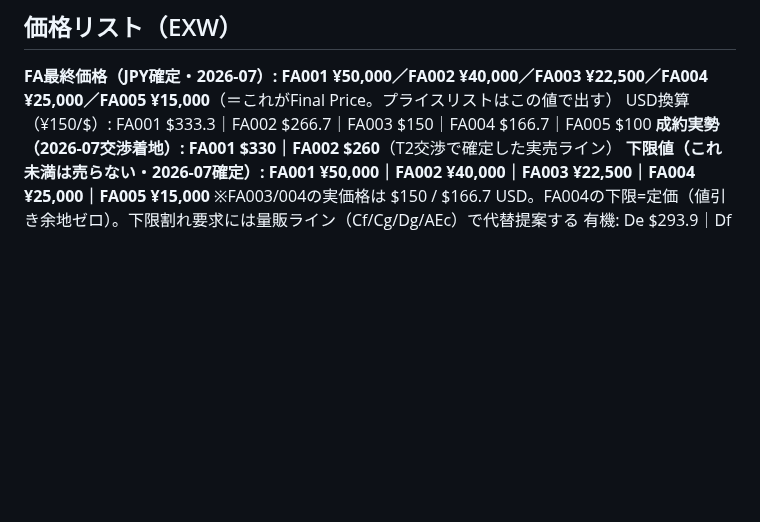
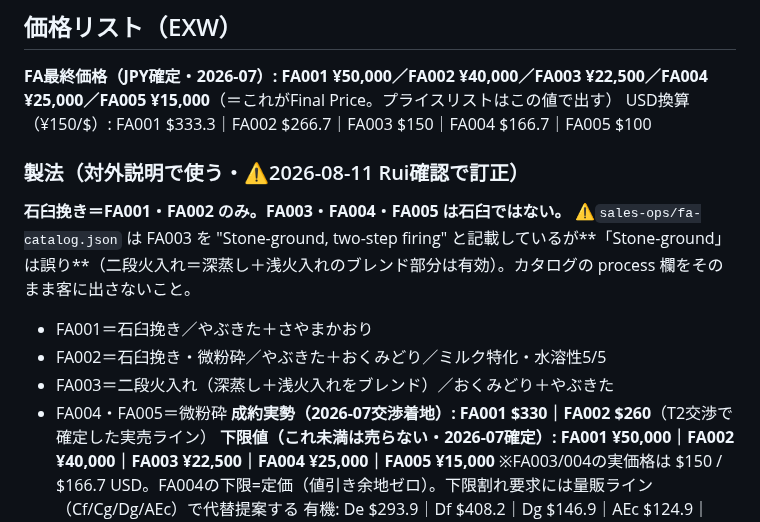
Before and after one commit to ruisasase-pyrenee/pyrenee-slack-agent, a Markdown page: CLAUDE.md, the part around the change. Drawn GitHub-style; blank space fills up the shorter version.

Commit message:
Correct FA003 milling: stone-ground applies to FA001-002 only
Rui confirms FA003 is not stone-ground, so the process field in
fa-catalog.json is wrong on that point. Records the per-SKU milling
and firing detail in CLAUDE.md and warns against quoting the catalog
process field to customers.

Co-Authored-By: Claude Opus 5 <noreply@anthropic.com>
Claude-Session: https://claude.ai/code/session_019drNyvonrJVNiqtNAnfn7A

```diff
--- a/CLAUDE.md
+++ b/CLAUDE.md
@@ -24,6 +24,13 @@
 ## 価格リスト（EXW）
 **FA最終価格（JPY確定・2026-07）: FA001 ¥50,000／FA002 ¥40,000／FA003 ¥22,500／FA004 ¥25,000／FA005 ¥15,000**（＝これがFinal Price。プライスリストはこの値で出す）
 USD換算（¥150/$）: FA001 $333.3｜FA002 $266.7｜FA003 $150｜FA004 $166.7｜FA005 $100
+### 製法（対外説明で使う・⚠️2026-08-11 Rui確認で訂正）
+**石臼挽き＝FA001・FA002 のみ。FA003・FA004・FA005 は石臼ではない。**
+⚠️`sales-ops/fa-catalog.json` は FA003 を "Stone-ground, two-step firing" と記載しているが**「Stone-ground」は誤り**（二段火入れ＝深蒸し＋浅火入れのブレンド部分は有効）。カタログの process 欄をそのまま客に出さないこと。
+- FA001＝石臼挽き／やぶきた＋さやまかおり
+- FA002＝石臼挽き・微粉砕／やぶきた＋おくみどり／ミルク特化・水溶性5/5
+- FA003＝二段火入れ（深蒸し＋浅火入れをブレンド）／おくみどり＋やぶきた
+- FA004・FA005＝微粉砕
 **成約実勢（2026-07交渉着地）: FA001 $330｜FA002 $260**（T2交渉で確定した実売ライン）
 **下限値（これ未満は売らない・2026-07確定）: FA001 ¥50,000｜FA002 ¥40,000｜FA003 ¥22,500｜FA004 ¥25,000｜FA005 ¥15,000**
 ※FA003/004の実価格は $150 / $166.7 USD。FA004の下限=定価（値引き余地ゼロ）。下限割れ要求には量販ライン（Cf/Cg/Dg/AEc）で代替提案する
```
